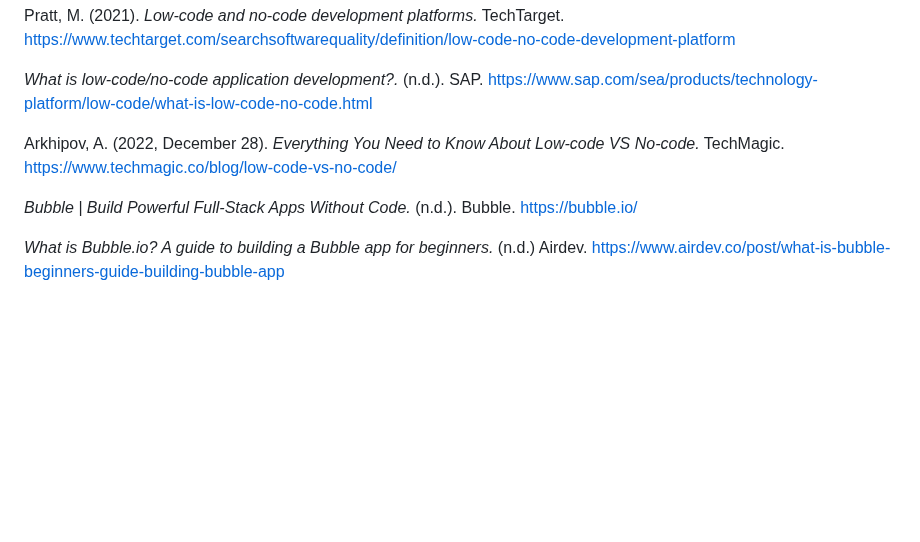
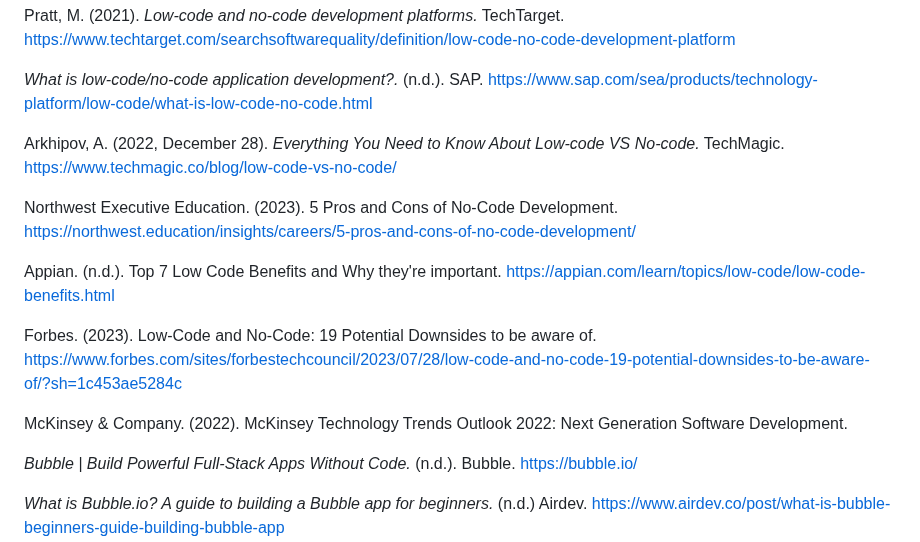
Before and after one commit to ibportugal/mms142-groupk-2023.github.io, a Markdown page: README.md, the part around the change. Drawn GitHub-style; blank space fills up the shorter version.

```diff
--- a/README.md
+++ b/README.md
@@ -186,6 +186,14 @@ Pratt, M. (2021). *Low-code and no-code development platforms.* TechTarget. http
 
 Arkhipov, A. (2022, December 28). *Everything You Need to Know About Low-code VS No-code.*  TechMagic. https://www.techmagic.co/blog/low-code-vs-no-code/
 
+Northwest Executive Education. (2023). 5 Pros and Cons of No-Code Development. https://northwest.education/insights/careers/5-pros-and-cons-of-no-code-development/
+
+Appian. (n.d.). Top 7 Low Code Benefits and Why they're important. https://appian.com/learn/topics/low-code/low-code-benefits.html
+
+Forbes. (2023). Low-Code and No-Code: 19 Potential Downsides to be aware of. https://www.forbes.com/sites/forbestechcouncil/2023/07/28/low-code-and-no-code-19-potential-downsides-to-be-aware-of/?sh=1c453ae5284c
+
+McKinsey & Company. (2022). McKinsey Technology Trends Outlook 2022: Next Generation Software Development.
+
  _Bubble | Build Powerful Full-Stack Apps Without Code._ (n.d.). Bubble. https://bubble.io/
 
 _What is Bubble.io? A guide to building a Bubble app for beginners._ (n.d.) Airdev. https://www.airdev.co/post/what-is-bubble-beginners-guide-building-bubble-app
```
